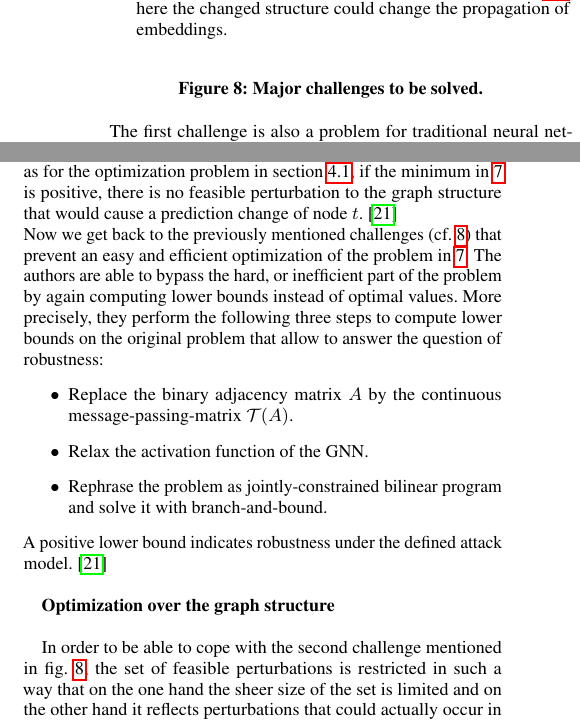
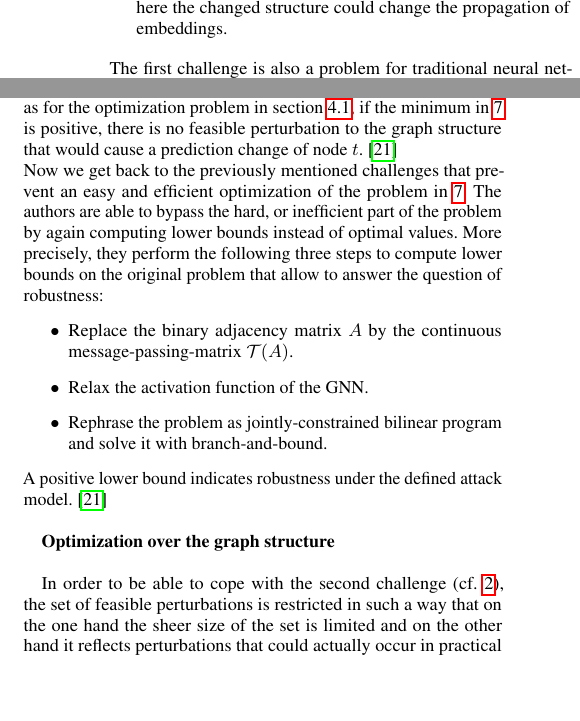
Before and after one commit to tbohne/SML20, a LaTeX paper (tex_files/main.tex): two parts of the columns of page 7 of 10, joined at a grey line, cut so that both start at the same text, the shorter picture padded with empty space. Compiled offline with pdfLaTeX.

Commit message:
fixed enum

```diff
--- a/tex_files/main.tex
+++ b/tex_files/main.tex
@@ -546,6 +539,0 @@ There are three major challenges identified in the work:
-        \item In contrast to the certificates of the approach in section \ref{sec:paper_two}, here the changed structure could change
-        the propagation of embeddings.
-    \end{enumerate}
-    \caption{Major challenges to be solved.}
-    \label{fig:challenges}
-\end{figure}
@@ -552,3 +544,6 @@ There are three major challenges identified in the work:
+    \item In contrast to the certificates of the approach in section \ref{sec:paper_two}, here the changed structure could change
+    the propagation of embeddings. \label{enum:challenge_three}
+\end{enumerate}
 
 The first challenge is also a problem for traditional neural networks and the approach already used
 in section \ref{sec:paper_two}, which relaxes the ReLU activation function, is applied again. \cite{10.1145/3394486.3403217}
@@ -600,7 +595,7 @@ The GNN is claimed to be robust under the set of feasible attacks for the node $
 if $m^t (y^{\ast}, y) > 0 \thinspace \forall \thinspace y \neq y^{\ast}$.
 Therefore, just as for the optimization problem in section \ref{sec:paper_two}, if the minimum in \ref{eq:4} is positive,
 there is no feasible perturbation to the graph structure that would cause a prediction change of node $t$. \cite{10.1145/3394486.3403217}\newline
-Now we get back to the previously mentioned challenges (cf. \ref{fig:challenges}) that prevent an easy and efficient optimization
+Now we get back to the previously mentioned challenges that prevent an easy and efficient optimization
 of the problem in \ref{eq:4}.
 The authors are able to bypass the hard, or inefficient part of the problem by again computing lower bounds instead of optimal values.
 More precisely, they perform the following three steps to compute lower bounds on the original problem that
@@ -614,7 +609,7 @@ A positive lower bound indicates robustness under the defined attack model. \cit
 
 \textbf{Optimization over the graph structure}\newline
 
-In order to be able to cope with the second challenge mentioned in fig. \ref{fig:challenges}, the set of feasible perturbations
+In order to be able to cope with the second challenge (cf. \ref{enum:challenge_two}), the set of feasible perturbations
 is restricted in such a way that on the one hand the sheer size of the set is limited and on the other hand
 it reflects perturbations that could actually occur in practical applications. \cite{10.1145/3394486.3403217}
 The authors again use the $L_0$ norm, in this case to measure the number of perturbed elements in $A$.
```
Also changed, not shown: tex_files/main.tex (12 more changed lines).
